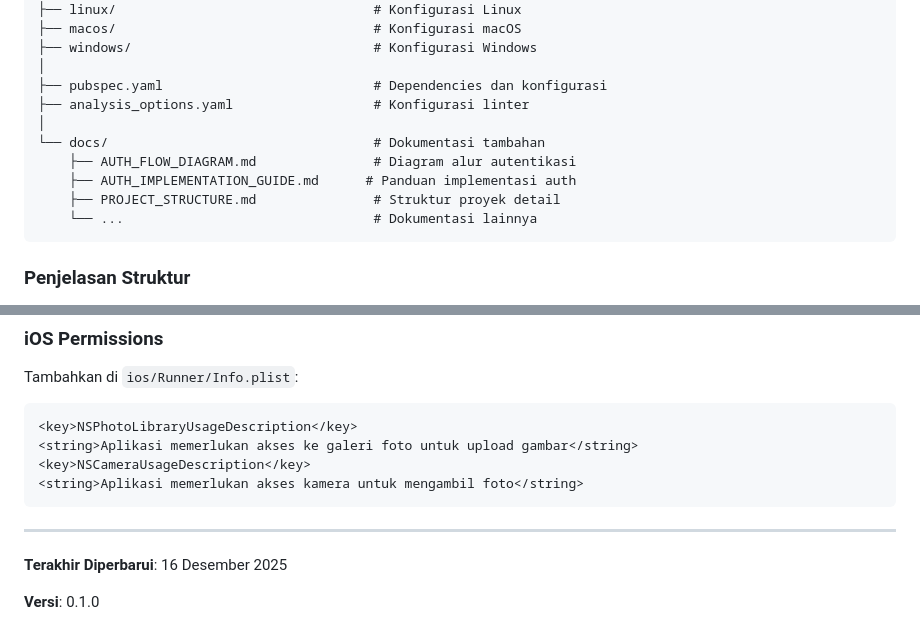
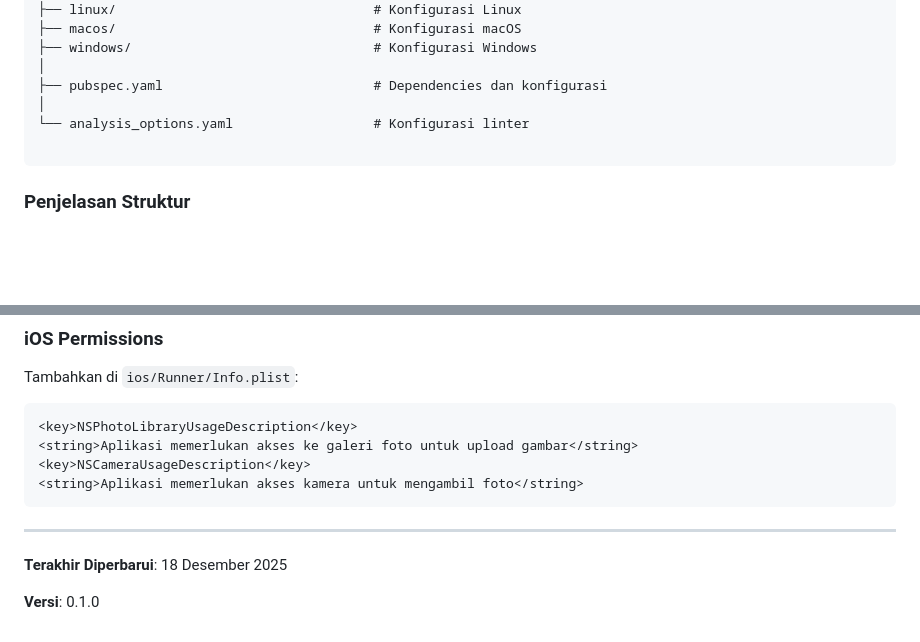
Before and after one commit to sukamettawahalib/TripID-Akomodasi-App, a Markdown page: README.md, 2 parts joined by grey strips. Drawn GitHub-style; blank space fills up the shorter version.

Commit message:
Update README structure and last updated date

````diff
--- a/README.md
+++ b/README.md
@@ -82,13 +82,9 @@ TripID-Akomodasi-App/
 ├── windows/                               # Konfigurasi Windows
 │
 ├── pubspec.yaml                           # Dependencies dan konfigurasi
-├── analysis_options.yaml                  # Konfigurasi linter
 │
-└── docs/                                  # Dokumentasi tambahan
-    ├── AUTH_FLOW_DIAGRAM.md               # Diagram alur autentikasi
-    ├── AUTH_IMPLEMENTATION_GUIDE.md      # Panduan implementasi auth
-    ├── PROJECT_STRUCTURE.md               # Struktur proyek detail
-    └── ...                                # Dokumentasi lainnya
+└── analysis_options.yaml                  # Konfigurasi linter
+
 ```
 
 ### Penjelasan Struktur
@@ -248,6 +244,6 @@ Tambahkan di `ios/Runner/Info.plist`:
 
 ---
 
-**Terakhir Diperbarui**: 16 Desember 2025
+**Terakhir Diperbarui**: 18 Desember 2025
 
 **Versi**: 0.1.0
````
